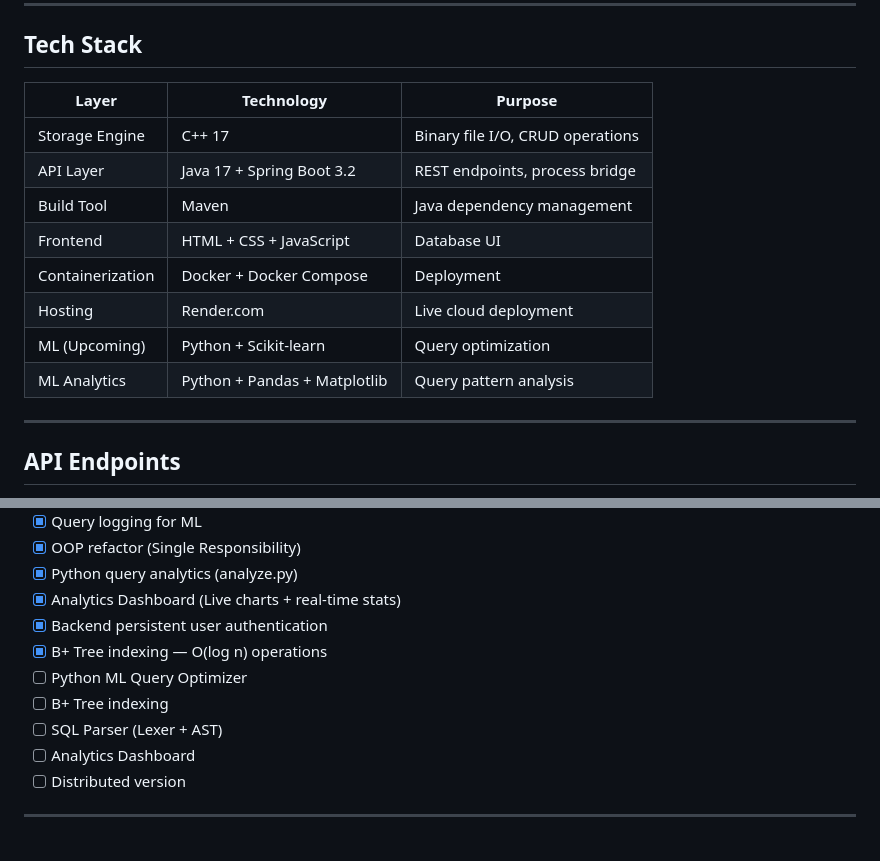
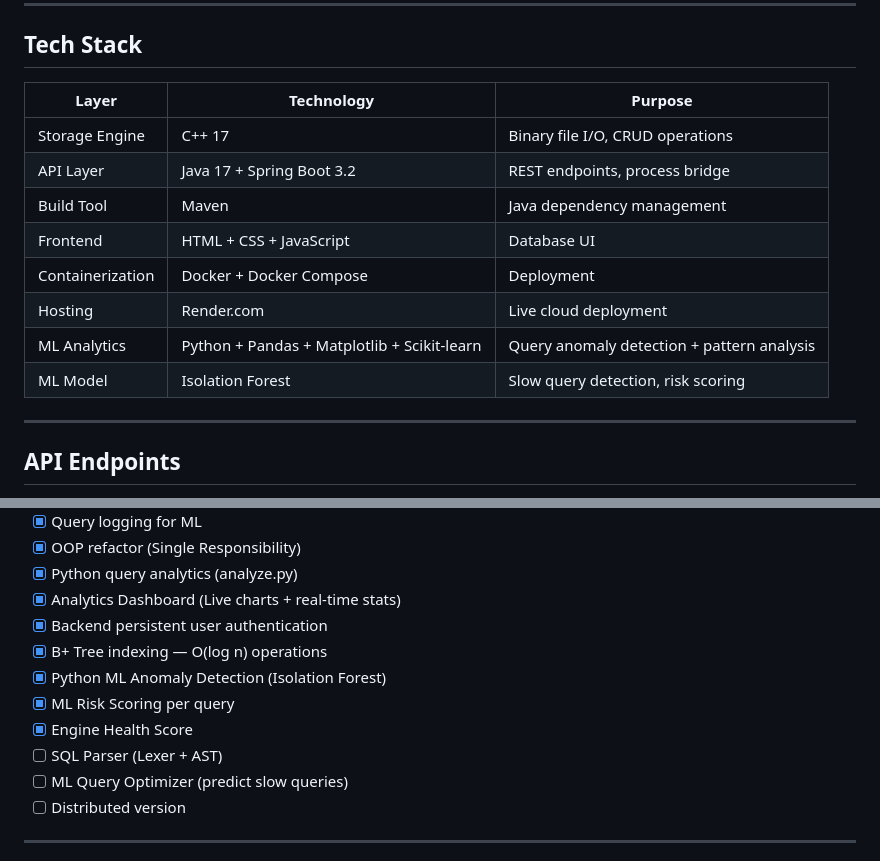
Before and after one commit to 4mulaMind/4mulaQuery, a Markdown page: README.md, 2 parts joined by grey strips. Drawn GitHub-style.

Commit message:
feat: ML Anomaly Detection + README updated

```diff
--- a/README.md
+++ b/README.md
@@ -105,17 +105,16 @@ _C++ Storage Core • Java Spring Boot API • Docker Deployed_
 
 ## Tech Stack
 
-| Layer            | Technology                   | Purpose                          |
-| ---------------- | ---------------------------- | -------------------------------- |
-| Storage Engine   | C++ 17                       | Binary file I/O, CRUD operations |
-| API Layer        | Java 17 + Spring Boot 3.2    | REST endpoints, process bridge   |
-| Build Tool       | Maven                        | Java dependency management       |
-| Frontend         | HTML + CSS + JavaScript      | Database UI                      |
-| Containerization | Docker + Docker Compose      | Deployment                       |
-| Hosting          | Render.com                   | Live cloud deployment            |
-| ML (Upcoming)    | Python + Scikit-learn        | Query optimization               |
-| ML Analytics     | Python + Pandas + Matplotlib | Query pattern analysis           |
-
+| Layer            | Technology                                  |           Purpose                          |
+| ---------------- | ------------------------------------------- | ------------------------------------------ |
+| Storage Engine   | C++ 17                                      | Binary file I/O, CRUD operations           |
+| API Layer        | Java 17 + Spring Boot 3.2                   | REST endpoints, process bridge             |
+| Build Tool       | Maven                                       | Java dependency management                 |
+| Frontend         | HTML + CSS + JavaScript                     | Database UI                                |
+| Containerization | Docker + Docker Compose                     | Deployment                                 |
+| Hosting          | Render.com                                  | Live cloud deployment                      |
+| ML Analytics     | Python + Pandas + Matplotlib + Scikit-learn | Query anomaly detection + pattern analysis |
+| ML Model         | Isolation Forest                            | Slow query detection, risk scoring         |
 ---
 
 ## API Endpoints
@@ -276,10 +284,11 @@ Dashboard Analytics     → Real-time performance graphs
 - [x] Analytics Dashboard (Live charts + real-time stats)
 - [x] Backend persistent user authentication
 - [x] B+ Tree indexing — O(log n) operations
-- [ ] Python ML Query Optimizer
-- [ ] B+ Tree indexing
+- [x] Python ML Anomaly Detection (Isolation Forest)
+- [x] ML Risk Scoring per query
+- [x] Engine Health Score
 - [ ] SQL Parser (Lexer + AST)
-- [ ] Analytics Dashboard
+- [ ] ML Query Optimizer (predict slow queries)
 - [ ] Distributed version
 
 ---
```
Also changed, not shown: other parts of README.md (+9 -0 lines).
